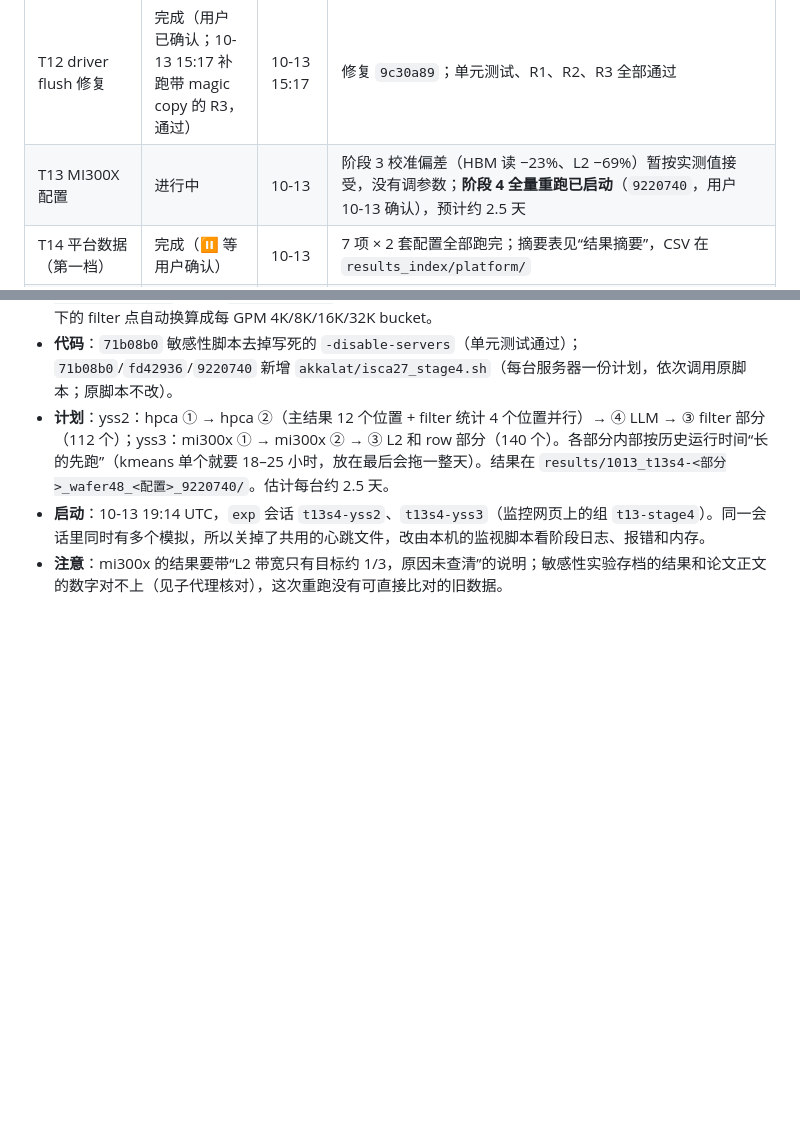
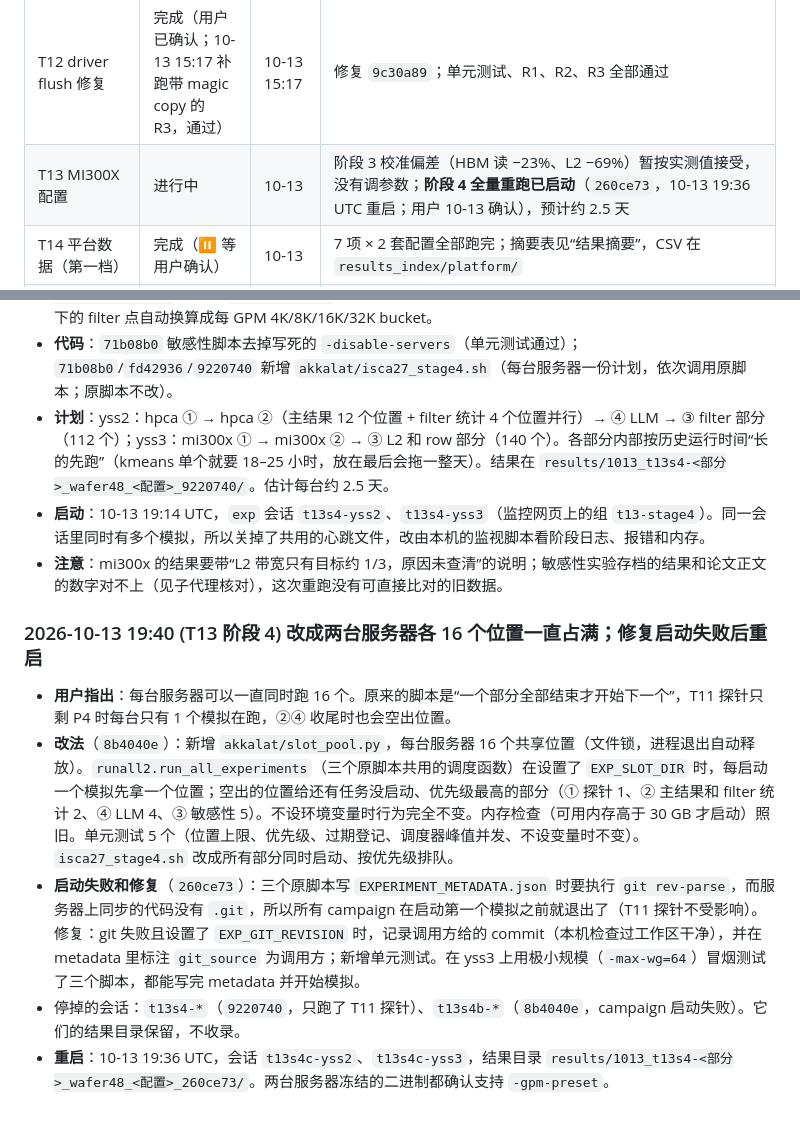
Before and after one commit to DX990307/WSC_datapath, a Markdown page: STATUS.md, 2 parts joined by grey strips. Rendered like a GitHub page; blank space fills up the shorter version.

Commit message:
claude-code: T13 stage 4 restarted with shared slots (260ce73)
Co-Authored-By: Claude Opus 5.5 <noreply@anthropic.com>

```diff
--- a/STATUS.md
+++ b/STATUS.md
@@ -25,7 +25,7 @@
 | T9 第二批 workload | `[提案]`，不要开始 | | |
 | T10 SPMD 通信套件 | `[提案]`，不要开始 | | |
 | T12 driver flush 修复 | 完成（用户已确认；10-13 15:17 补跑带 magic copy 的 R3，通过） | 10-13 15:17 | 修复 `9c30a89`；单元测试、R1、R2、R3 全部通过 |
-| T13 MI300X 配置 | 进行中 | 10-13 | 阶段 3 校准偏差（HBM 读 −23%、L2 −69%）暂按实测值接受，没有调参数；**阶段 4 全量重跑已启动**（`9220740`，用户 10-13 确认），预计约 2.5 天 |
+| T13 MI300X 配置 | 进行中 | 10-13 | 阶段 3 校准偏差（HBM 读 −23%、L2 −69%）暂按实测值接受，没有调参数；**阶段 4 全量重跑已启动**（`260ce73`，10-13 19:36 UTC 重启；用户 10-13 确认），预计约 2.5 天 |
 | T14 平台数据（第一档） | 完成（⏸ 等用户确认） | 10-13 | 7 项 × 2 套配置全部跑完；摘要表见“结果摘要”，CSV 在 `results_index/platform/` |
 | T11 探针实验 | 完成 | 10-13 04:55 | P1–P4 全部有结论（P1/P2/P4 通过，P3 路径通过、细节见结果摘要）；SPMD 骨架在 `mgpusim/benchmarks/microbench/probe/spmd.go` |
 
@@ -489,3 +489,11 @@
 - **计划**：yss2：hpca ① → hpca ②（主结果 12 个位置 + filter 统计 4 个位置并行）→ ④ LLM → ③ filter 部分（112 个）；yss3：mi300x ① → mi300x ② → ③ L2 和 row 部分（140 个）。各部分内部按历史运行时间“长的先跑”（kmeans 单个就要 18–25 小时，放在最后会拖一整天）。结果在 `results/1013_t13s4-<部分>_wafer48_<配置>_9220740/`。估计每台约 2.5 天。
 - **启动**：10-13 19:14 UTC，`exp` 会话 `t13s4-yss2`、`t13s4-yss3`（监控网页上的组 `t13-stage4`）。同一会话里同时有多个模拟，所以关掉了共用的心跳文件，改由本机的监视脚本看阶段日志、报错和内存。
 - **注意**：mi300x 的结果要带“L2 带宽只有目标约 1/3，原因未查清”的说明；敏感性实验存档的结果和论文正文的数字对不上（见子代理核对），这次重跑没有可直接比对的旧数据。
+
+### 2026-10-13 19:40 (T13 阶段 4) 改成两台服务器各 16 个位置一直占满；修复启动失败后重启
+
+- **用户指出**：每台服务器可以一直同时跑 16 个。原来的脚本是“一个部分全部结束才开始下一个”，T11 探针只剩 P4 时每台只有 1 个模拟在跑，②④ 收尾时也会空出位置。
+- **改法**（`8b4040e`）：新增 `akkalat/slot_pool.py`，每台服务器 16 个共享位置（文件锁，进程退出自动释放）。`runall2.run_all_experiments`（三个原脚本共用的调度函数）在设置了 `EXP_SLOT_DIR` 时，每启动一个模拟先拿一个位置；空出的位置给还有任务没启动、优先级最高的部分（① 探针 1、② 主结果和 filter 统计 2、④ LLM 4、③ 敏感性 5）。不设环境变量时行为完全不变。内存检查（可用内存高于 30 GB 才启动）照旧。单元测试 5 个（位置上限、优先级、过期登记、调度器峰值并发、不设变量时不变）。`isca27_stage4.sh` 改成所有部分同时启动、按优先级排队。
+- **启动失败和修复**（`260ce73`）：三个原脚本写 `EXPERIMENT_METADATA.json` 时要执行 `git rev-parse`，而服务器上同步的代码没有 `.git`，所以所有 campaign 在启动第一个模拟之前就退出了（T11 探针不受影响）。修复：git 失败且设置了 `EXP_GIT_REVISION` 时，记录调用方给的 commit（本机检查过工作区干净），并在 metadata 里标注 `git_source` 为调用方；新增单元测试。在 yss3 上用极小规模（`-max-wg=64`）冒烟测试了三个脚本，都能写完 metadata 并开始模拟。
+- 停掉的会话：`t13s4-*`（`9220740`，只跑了 T11 探针）、`t13s4b-*`（`8b4040e`，campaign 启动失败）。它们的结果目录保留，不收录。
+- **重启**：10-13 19:36 UTC，会话 `t13s4c-yss2`、`t13s4c-yss3`，结果目录 `results/1013_t13s4-<部分>_wafer48_<配置>_260ce73/`。两台服务器冻结的二进制都确认支持 `-gpm-preset`。
```
Also changed, not shown: SYNC.md (+9 -0 lines).
